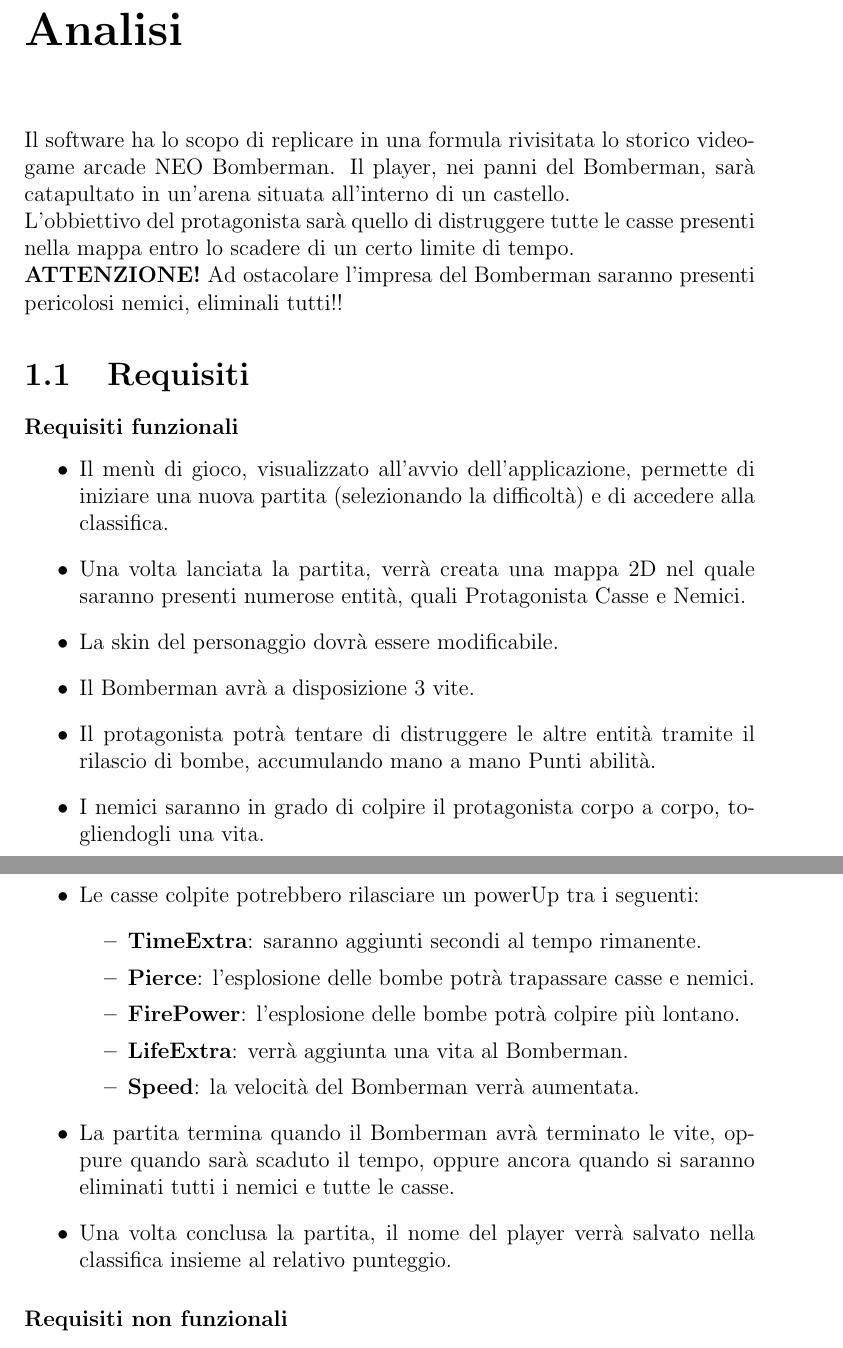
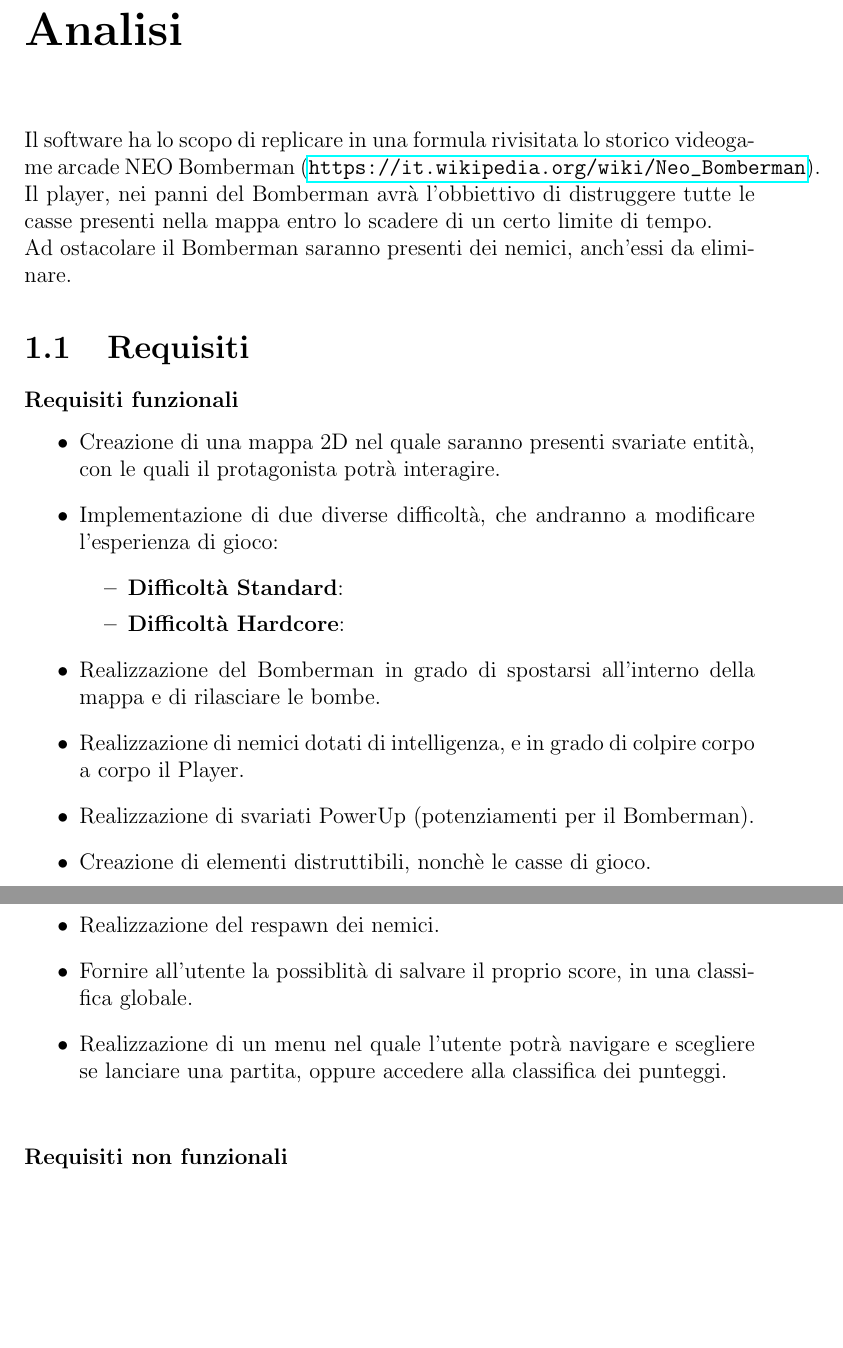
Before and after one commit to Fraloha/OOP20-bomber1, a LaTeX document (report/BomberOneReport/main.tex): two parts of pages 3 and 4 of 26 before the commit and two parts of pages 3 and 4 of 25 after it, joined at a grey line, cut so that both start at the same text, the shorter picture padded with empty space. Compiled offline with pdfLaTeX.

Commit message:
Updating the report

```diff
--- a/report/BomberOne/main.tex
+++ b/report/BomberOneReport/main.tex
@@ -22,30 +22,27 @@
 \tableofcontents
 
 \chapter{Analisi}
-Il software ha lo scopo di replicare in una formula rivisitata lo storico videogame arcade NEO Bomberman.
-Il player, nei panni del Bomberman, sarà catapultato in un'arena situata all'interno di un castello.
+Il software ha lo scopo di replicare in una formula rivisitata lo storico videogame arcade NEO Bomberman (\url{https://it.wikipedia.org/wiki/Neo_Bomberman}).
+Il player, nei panni del Bomberman avrà l'obbiettivo di distruggere tutte le casse presenti nella mappa entro lo scadere di un certo limite di tempo.
 \\
-L'obbiettivo del protagonista sarà quello di distruggere tutte le casse presenti nella mappa entro lo scadere di un certo limite di tempo.
-\\
-\textbf{ATTENZIONE!} Ad ostacolare l'impresa del Bomberman saranno presenti pericolosi nemici, eliminali tutti!!
+Ad ostacolare il Bomberman saranno presenti dei nemici, anch'essi da eliminare.
 
 \section{Requisiti}
 
 \subsubsection{Requisiti funzionali}
 \begin{itemize}
-    \item Il menù di gioco, visualizzato all'avvio dell'applicazione, permette di iniziare una nuova partita (selezionando la difficoltà) e di accedere alla classifica.
-	\item Una volta lanciata la partita, verrà creata una mappa 2D nel quale saranno presenti numerose entità, quali Protagonista Casse e Nemici.
-	\item La skin del personaggio dovrà essere modificabile.
-	\item Il Bomberman avrà a disposizione 3 vite.
-	\item Il protagonista potrà tentare di distruggere le altre entità tramite il rilascio di bombe, accumulando mano a mano Punti abilità.
-	\item I nemici saranno in grado di colpire il protagonista corpo a corpo, togliendogli una vita.
+	\item Creazione di una mappa 2D nel quale saranno presenti svariate entità, con le quali il protagonista potrà interagire.
+	\item Implementazione di due diverse difficoltà, che andranno a modificare l'esperienza di gioco:
+	\begin{itemize}
+	    \item \textbf{Difficoltà Standard}:
+	    \item \textbf{Difficoltà Hardcore}:
+	\end{itemize}
+
+	\item Realizzazione del Bomberman in grado di spostarsi all'interno della mappa e di rilasciare le bombe.
+	\item Realizzazione di nemici dotati di intelligenza, e in grado di colpire corpo a corpo il Player.
+	\item Realizzazione di svariati PowerUp (potenziamenti per il Bomberman).
+	\item Creazione di elementi distruttibili, nonchè le casse di gioco.
+	\item Realizzazione del respawn dei nemici.
+	\item Fornire all'utente la possiblità di salvare il proprio score, in una classifica globale.
+	\item Realizzazione di un menu nel quale l'utente potrà navigare e scegliere se lanciare una partita, oppure accedere alla classifica dei punteggi.
 	\\
-	\item Le casse colpite potrebbero rilasciare un powerUp tra i seguenti: \begin{itemize}
-	    \item \textbf{TimeExtra}: saranno aggiunti secondi al tempo rimanente.
-	    \item \textbf{Pierce}: l'esplosione delle bombe potrà trapassare casse e nemici.
-	    \item \textbf{FirePower}: l'esplosione delle bombe potrà colpire più lontano.
-	    \item \textbf{LifeExtra}: verrà aggiunta una vita al Bomberman.
-	    \item \textbf{Speed}: la velocità del Bomberman verrà aumentata.
-	\end{itemize}
-	\item La partita termina quando il Bomberman avrà terminato le vite, oppure quando sarà scaduto il tempo, oppure ancora quando si saranno eliminati tutti i nemici e tutte le casse.
-	\item Una volta conclusa la partita, il nome del player verrà salvato nella classifica insieme al relativo punteggio.
```
Also changed, not shown: report/13-template.tex (renamed from report/BomberOne/13-template.tex), report/BomberOneReport/img/uml.png (added), report/BomberOneReport/main.tex (48 more changed lines), 3 other files.
